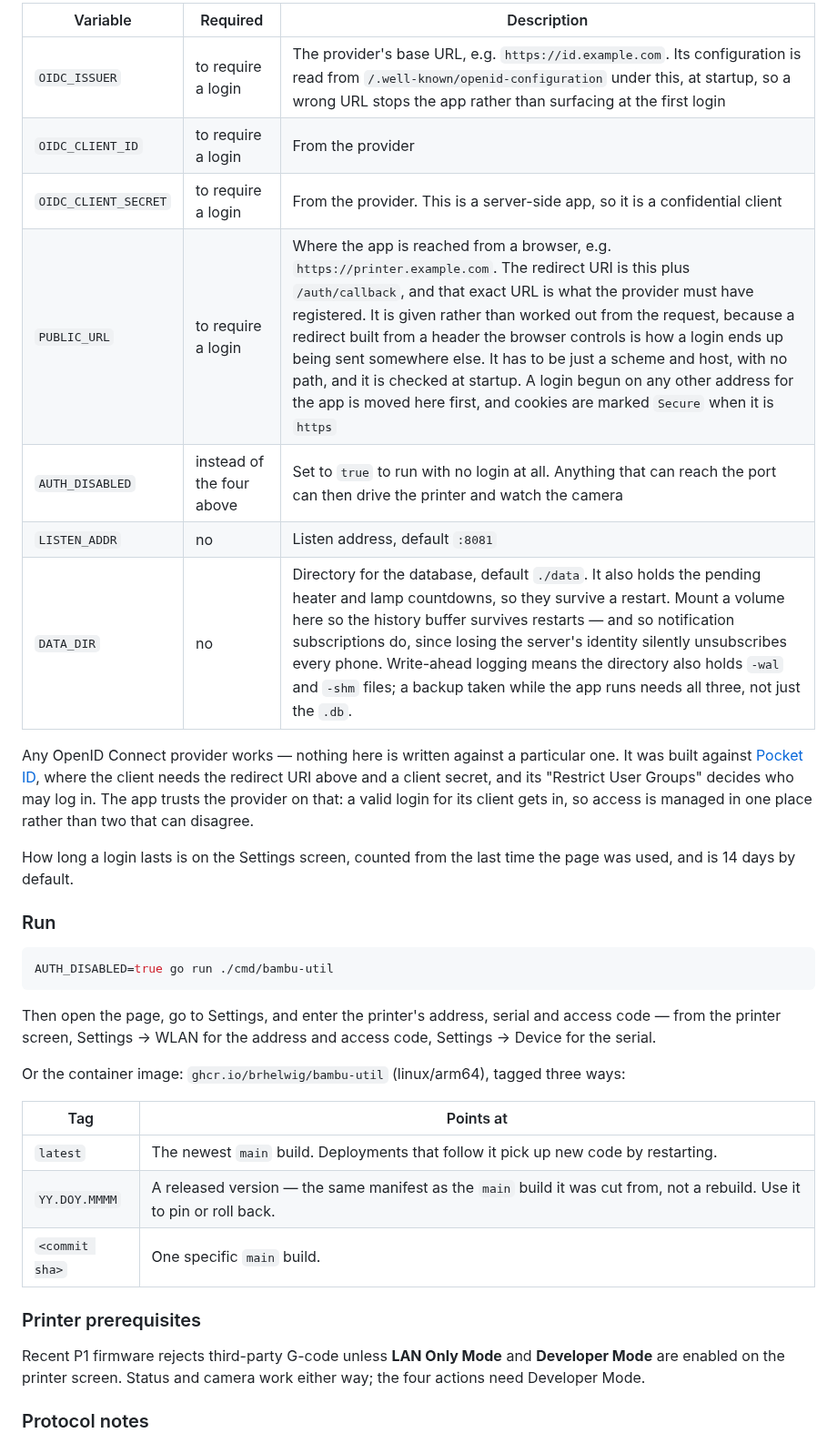
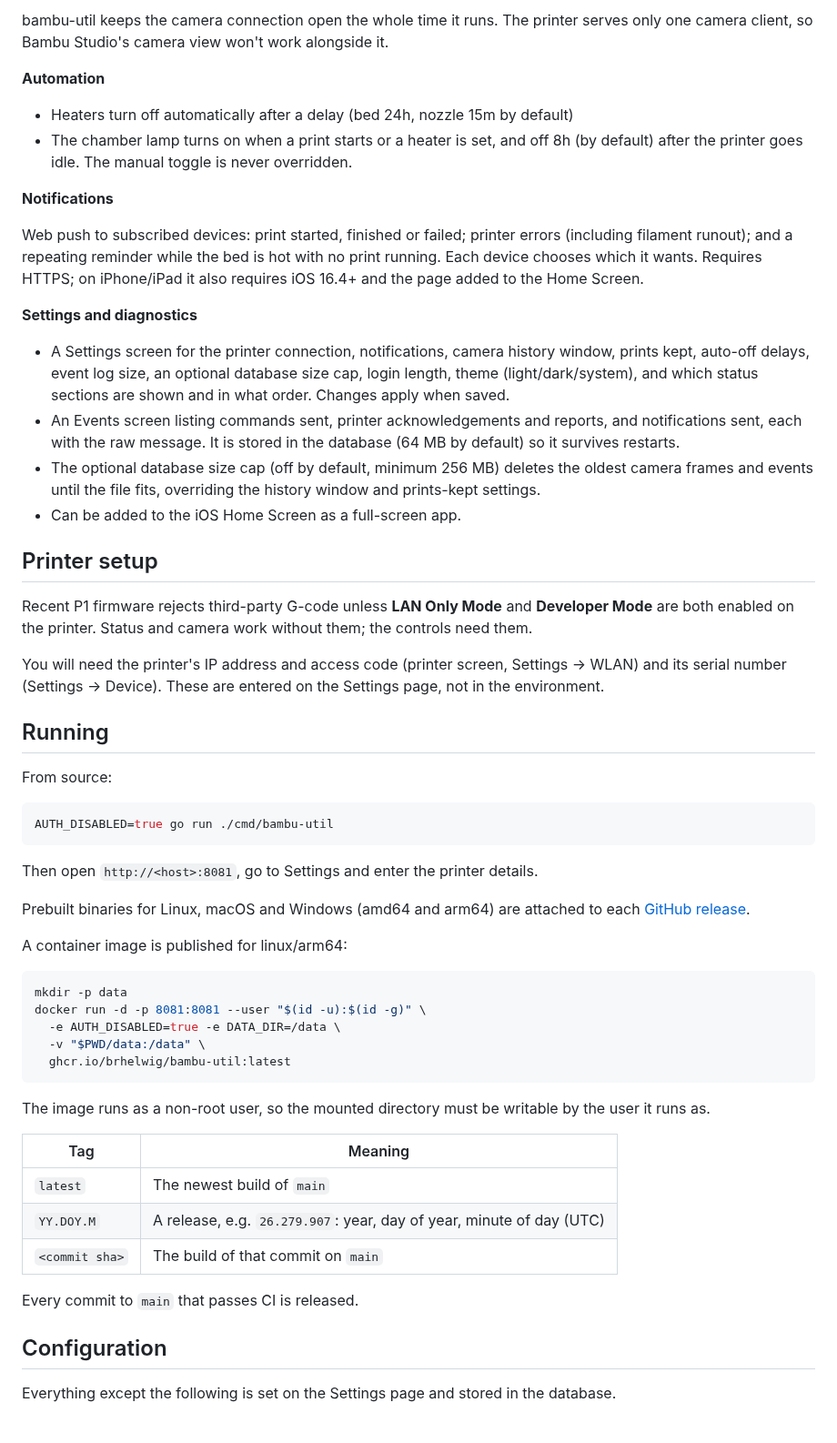
Before and after one commit to brhelwig/bambu-util, a Markdown page: README.md, the part around one of its changes. Shown at 91% size. GitHub-like rendering.

````diff
--- a/README.md
+++ b/README.md
@@ -93,48 +36,84 @@ overlooked.
 
-| Variable | Required | Description |
-|---|---|---|
-| `OIDC_ISSUER` | to require a login | The provider's base URL, e.g. `https://id.example.com`. Its configuration is read from `/.well-known/openid-configuration` under this, at startup, so a wrong URL stops the app rather than surfacing at the first login |
-| `OIDC_CLIENT_ID` | to require a login | From the provider |
-| `OIDC_CLIENT_SECRET` | to require a login | From the provider. This is a server-side app, so it is a confidential client |
-| `PUBLIC_URL` | to require a login | Where the app is reached from a browser, e.g. `https://printer.example.com`. The redirect URI is this plus `/auth/callback`, and that exact URL is what the provider must have registered. It is given rather than worked out from the request, because a redirect built from a header the browser controls is how a login ends up being sent somewhere else. It has to be just a scheme and host, with no path, and it is checked at startup. A login begun on any other address for the app is moved here first, and cookies are marked `Secure` when it is `https` |
-| `AUTH_DISABLED` | instead of the four above | Set to `true` to run with no login at all. Anything that can reach the port can then drive the printer and watch the camera |
-| `LISTEN_ADDR` | no | Listen address, default `:8081` |
-| `DATA_DIR` | no | Directory for the database, default `./data`. It also holds the pending heater and lamp countdowns, so they survive a restart. Mount a volume here so the history buffer survives restarts — and so notification subscriptions do, since losing the server's identity silently unsubscribes every phone. Write-ahead logging means the directory also holds `-wal` and `-shm` files; a backup taken while the app runs needs all three, not just the `.db`. |
+bambu-util keeps the camera connection open the whole time it runs. The
+printer serves only one camera client, so Bambu Studio's camera view won't
+work alongside it.
 
-Any OpenID Connect provider works — nothing here is written against a
-particular one. It was built against [Pocket ID](https://pocket-id.org), where
-the client needs the redirect URI above and a client secret, and its "Restrict
-User Groups" decides who may log in. The app trusts the provider on that: a
-valid login for its client gets in, so access is managed in one place rather
-than two that can disagree.
+**Automation**
 
-How long a login lasts is on the Settings screen, counted from the last time the
-page was used, and is 14 days by default.
+- Heaters turn off automatically after a delay (bed 24h, nozzle 15m by
+  default)
+- The chamber lamp turns on when a print starts or a heater is set, and off
+  8h (by default) after the printer goes idle. The manual toggle is never
+  overridden.
 
-### Run
+**Notifications**
+
+Web push to subscribed devices: print started, finished or failed; printer
+errors (including filament runout); and a repeating reminder while the bed is
+hot with no print running. Each device chooses which it wants. Requires HTTPS;
+on iPhone/iPad it also requires iOS 16.4+ and the page added to the Home
+Screen.
+
+**Settings and diagnostics**
+
+- A Settings screen for the printer connection, notifications, camera history
+  window, prints kept, auto-off delays, event log size, an optional database
+  size cap, login length, theme (light/dark/system), and which status sections
+  are shown and in what order. Changes apply when saved.
+- An Events screen listing commands sent, printer acknowledgements and
+  reports, and notifications sent, each with the raw message. It is stored in
+  the database (64 MB by default) so it survives restarts.
+- The optional database size cap (off by default, minimum 256 MB) deletes the
+  oldest camera frames and events until the file fits, overriding the history
+  window and prints-kept settings.
+- Can be added to the iOS Home Screen as a full-screen app.
+
+## Printer setup
+
+Recent P1 firmware rejects third-party G-code unless **LAN Only Mode** and
+**Developer Mode** are both enabled on the printer. Status and camera work
+without them; the controls need them.
+
+You will need the printer's IP address and access code (printer screen,
+Settings → WLAN) and its serial number (Settings → Device). These are entered
+on the Settings page, not in the environment.
+
+## Running
+
+From source:
 
 ```sh
 AUTH_DISABLED=true go run ./cmd/bambu-util
 ```
 
-Then open the page, go to Settings, and enter the printer's address, serial and
-access code — from the printer screen, Settings → WLAN for the address and
-access code, Settings → Device for the serial.
+Then open `http://<host>:8081`, go to Settings and enter the printer details.
 
-Or the container image: `ghcr.io/brhelwig/bambu-util` (linux/arm64), tagged
-three ways:
+Prebuilt binaries for Linux, macOS and Windows (amd64 and arm64) are attached
+to each [GitHub release](https://github.com/brhelwig/bambu-util/releases).
 
-| Tag | Points at |
+A container image is published for linux/arm64:
+
+```sh
+mkdir -p data
+docker run -d -p 8081:8081 --user "$(id -u):$(id -g)" \
+  -e AUTH_DISABLED=true -e DATA_DIR=/data \
+  -v "$PWD/data:/data" \
+  ghcr.io/brhelwig/bambu-util:latest
+```
+
+The image runs as a non-root user, so the mounted directory must be writable
+by the user it runs as.
+
+| Tag | Meaning |
 |---|---|
-| `latest` | The newest `main` build. Deployments that follow it pick up new code by restarting. |
-| `YY.DOY.MMMM` | A released version — the same manifest as the `main` build it was cut from, not a rebuild. Use it to pin or roll back. |
-| `<commit sha>` | One specific `main` build. |
+| `latest` | The newest build of `main` |
+| `YY.DOY.M` | A release, e.g. `26.279.907`: year, day of year, minute of day (UTC) |
+| `<commit sha>` | The build of that commit on `main` |
 
-### Printer prerequisites
+Every commit to `main` that passes CI is released.
 
-Recent P1 firmware rejects third-party G-code unless **LAN Only Mode** and
-**Developer Mode** are enabled on the printer screen. Status and camera work
-either way; the four actions need Developer Mode.
+## Configuration
 
-### Protocol notes
+Everything except the following is set on the Settings page and stored in the
+database.
 
````
Also changed, not shown: other parts of README.md (+82 -100 lines).
